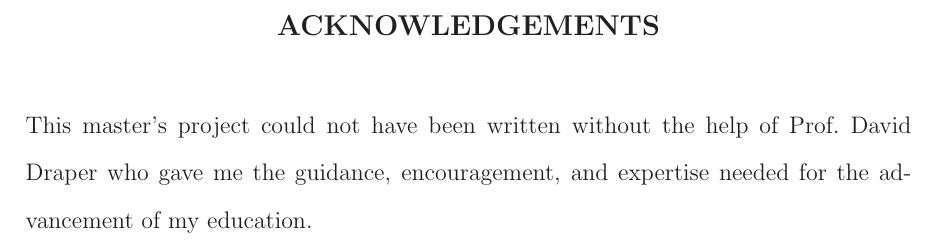
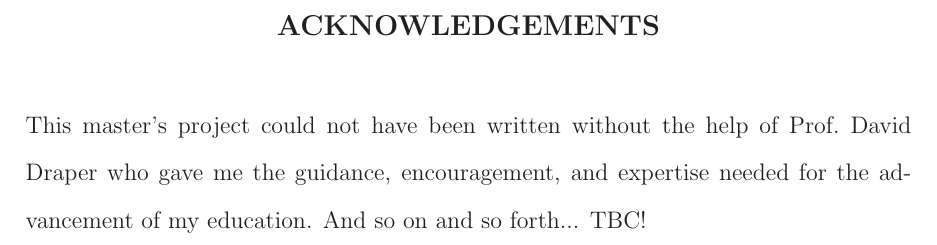
Before and after one commit to niranjv/ucscamsms2015, a LaTeX document (content/report.tex): part of page 3 of 8, cut so that both start at the same text. Compiled offline with LaTeX, dvips and Ghostscript.

Commit message:
minor change to text

```diff
--- a/content/report.tex
+++ b/content/report.tex
@@ -116,7 +116,7 @@ Professor David Draper
 \noindent
 This master's project could not have been written without the help of
 Prof.~David Draper who gave me the guidance, encouragement, and expertise
-needed for the advancement of my education.
+needed for the advancement of my education. And so on and so forth... TBC!
 
 \newpage
 
```
